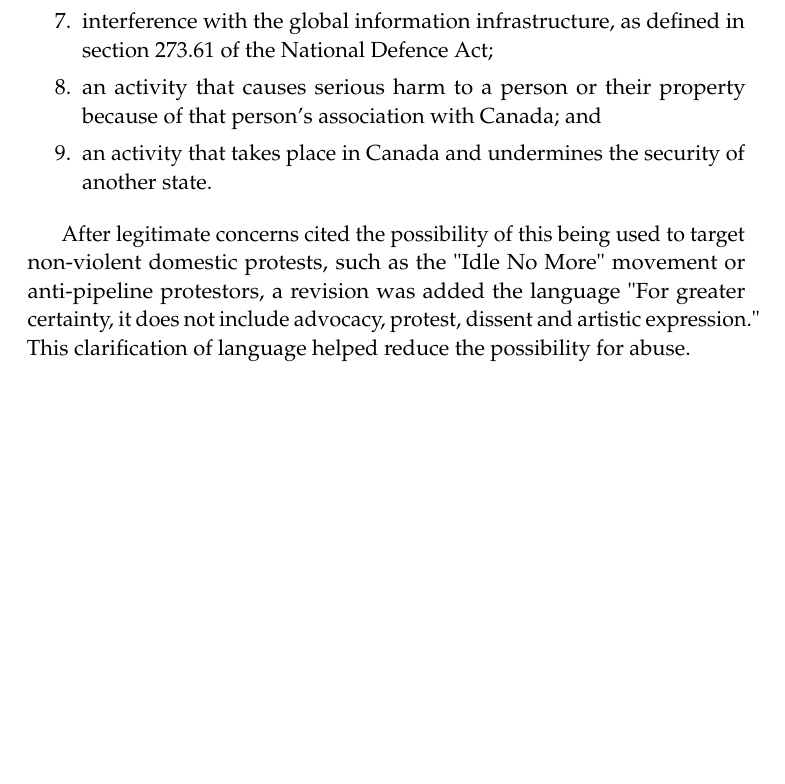
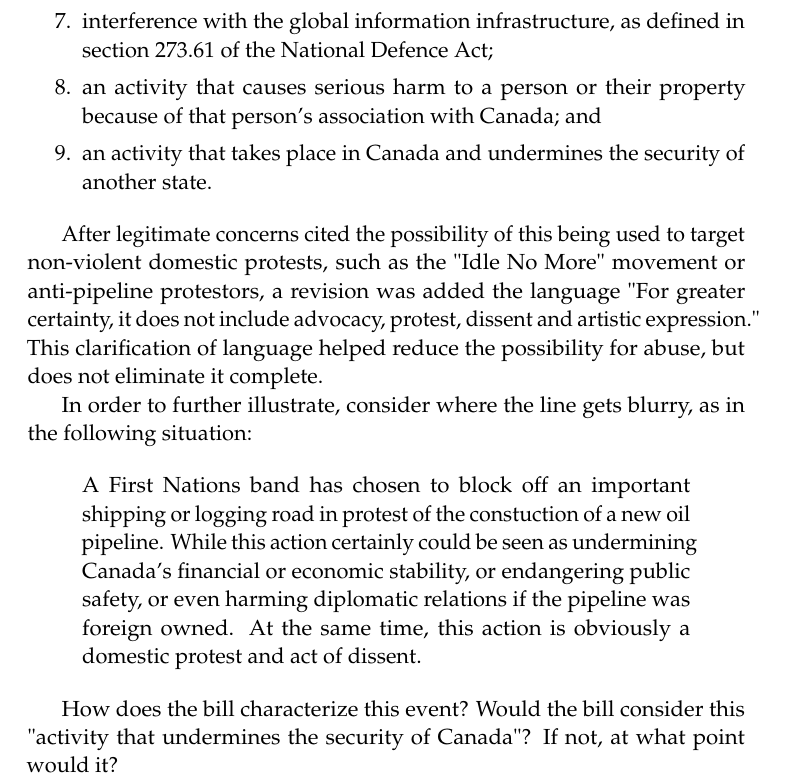
Before and after one commit to Hoverbear/CSC-401, a LaTeX paper (paper.tex): part of page 3 of 4 before the commit and part of page 3 of 5 after it, cut so that both start at the same text, the shorter picture padded with empty space. Compiled offline with pdfLaTeX.

Commit message:
Example of undermining

```diff
--- a/paper.tex
+++ b/paper.tex
@@ -26,6 +26,7 @@
 \usepackage{wrapfig} % Allows in-line images
 \usepackage[none]{hyphenat} % Don't ever hypenate.
 \usepackage{mathpazo} % Use the Palatino font
+\usepackage{csquotes} % Block Quotes
 \usepackage[T1]{fontenc} % Required for accented characters
 \linespread{1.05} % Change line spacing here, Palatino benefits from a slight increase by default
 
@@ -121,7 +122,15 @@ The act defines "activity that undermines the security of Canada" to mean any of
     \item an activity that takes place in Canada and undermines the security of another state.
 \end{enumerate}
 
-After legitimate concerns cited the possibility of this being used to target non-violent domestic protests, such as the "Idle No More" movement or anti-pipeline protestors, a revision was added the language "For greater certainty, it does not include advocacy, protest, dissent and artistic expression." This clarification of language helped reduce the possibility for abuse.
+After legitimate concerns cited the possibility of this being used to target non-violent domestic protests, such as the "Idle No More" movement or anti-pipeline protestors, a revision was added the language "For greater certainty, it does not include advocacy, protest, dissent and artistic expression." This clarification of language helped reduce the possibility for abuse, but does not eliminate it complete.
+
+In order to further illustrate, consider where the line gets blurry, as in the following situation:
+
+\begin{displayquote}
+A First Nations band has chosen to block off an important shipping or logging road in protest of the constuction of a new oil pipeline. While this action certainly could be seen as undermining Canada's financial or economic stability, or endangering public safety, or even harming diplomatic relations if the pipeline was foreign owned. At the same time, this action is obviously a domestic protest and act of dissent.
+\end{displayquote}
+
+How does the bill characterize this event? Would the bill consider this "activity that undermines the security of Canada"? If not, at what point would it?
 
 \section*{Information Sharing}
 In the past, even in the past few decades, it woud have simply been impractical for a government to compile an accurate, detailed profile of a given person's life without considerable, targetted effort. In recent years this has changed, and now information sharing is considered a necessary feature of the government. \cite{total-awareness} Moreso, expansive technology companies such a Microsoft, Google, and Facebook have amassed a tremendous amount of data on citizens, marking such profiling as the norm, rather than the exception.
```
